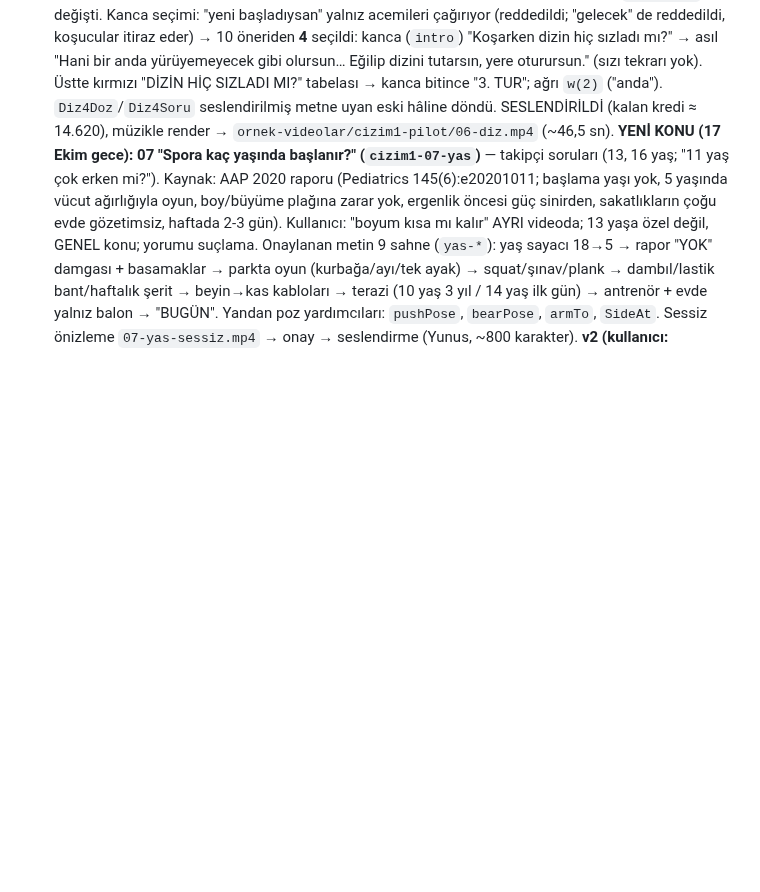
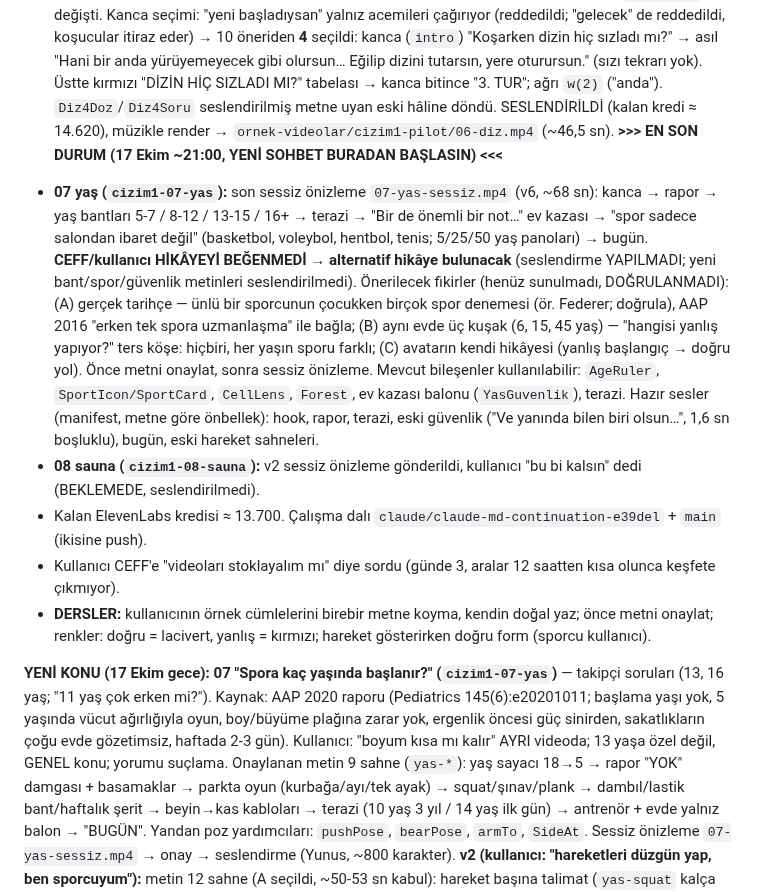
Before and after one commit to mervenurenul1-prog/Deneme-video-, a Markdown page: CLAUDE.md, the part around the change. GitHub-like rendering; blank space fills up the shorter version.

Commit message:
CLAUDE.md: yeni sohbet devir notu (07 hikâye beğenilmedi, alternatif aranacak; 08 beklemede)
Co-Authored-By: Claude Opus 5.5 <noreply@anthropic.com>
Claude-Session: https://claude.ai/code/session_013nBiyVUGvR8Natd9Qcstau

```diff
--- a/CLAUDE.md
+++ b/CLAUDE.md
@@ -66,6 +66,23 @@ Seslendirme betiği artık sahne başına `voiceId`/`voiceSettings` destekliyor
   yere oturursun." (sızı tekrarı yok). Üstte kırmızı "DİZİN HİÇ SIZLADI MI?" tabelası → kanca bitince "3. TUR"; ağrı
   `w(2)` ("anda"). `Diz4Doz`/`Diz4Soru` seslendirilmiş metne uyan eski hâline döndü. SESLENDİRİLDİ (kalan kredi ≈ 14.620),
   müzikle render → `ornek-videolar/cizim1-pilot/06-diz.mp4` (~46,5 sn).
+**>>> EN SON DURUM (17 Ekim ~21:00, YENİ SOHBET BURADAN BAŞLASIN) <<<**
+- **07 yaş (`cizim1-07-yas`):** son sessiz önizleme `07-yas-sessiz.mp4` (v6, ~68 sn): kanca → rapor → yaş bantları 5-7 /
+  8-12 / 13-15 / 16+ → terazi → "Bir de önemli bir not…" ev kazası → "spor sadece salondan ibaret değil" (basketbol,
+  voleybol, hentbol, tenis; 5/25/50 yaş panoları) → bugün. **CEFF/kullanıcı HİKÂYEYİ BEĞENMEDİ → alternatif hikâye
+  bulunacak** (seslendirme YAPILMADI; yeni bant/spor/güvenlik metinleri seslendirilmedi). Önerilecek fikirler (henüz
+  sunulmadı, DOĞRULANMADI): (A) gerçek tarihçe — ünlü bir sporcunun çocukken birçok spor denemesi (ör. Federer; doğrula),
+  AAP 2016 "erken tek spora uzmanlaşma" ile bağla; (B) aynı evde üç kuşak (6, 15, 45 yaş) — "hangisi yanlış yapıyor?"
+  ters köşe: hiçbiri, her yaşın sporu farklı; (C) avatarın kendi hikâyesi (yanlış başlangıç → doğru yol). Önce metni
+  onaylat, sonra sessiz önizleme. Mevcut bileşenler kullanılabilir: `AgeRuler`, `SportIcon/SportCard`, `CellLens`, `Forest`,
+  ev kazası balonu (`YasGuvenlik`), terazi. Hazır sesler (manifest, metne göre önbellek): hook, rapor, terazi, eski güvenlik
+  ("Ve yanında bilen biri olsun…", 1,6 sn boşluklu), bugün, eski hareket sahneleri.
+- **08 sauna (`cizim1-08-sauna`):** v2 sessiz önizleme gönderildi, kullanıcı "bu bi kalsın" dedi (BEKLEMEDE, seslendirilmedi).
+- Kalan ElevenLabs kredisi ≈ 13.700. Çalışma dalı `claude/claude-md-continuation-e39del` + `main` (ikisine push).
+- Kullanıcı CEFF'e "videoları stoklayalım mı" diye sordu (günde 3, aralar 12 saatten kısa olunca keşfete çıkmıyor).
+- **DERSLER:** kullanıcının örnek cümlelerini birebir metne koyma, kendin doğal yaz; önce metni onaylat; renkler: doğru =
+  lacivert, yanlış = kırmızı; hareket gösterirken doğru form (sporcu kullanıcı).
+
 **YENİ KONU (17 Ekim gece): 07 "Spora kaç yaşında başlanır?" (`cizim1-07-yas`)** — takipçi soruları (13, 16 yaş;
   "11 yaş çok erken mi?"). Kaynak: AAP 2020 raporu (Pediatrics 145(6):e20201011; başlama yaşı yok, 5 yaşında vücut ağırlığıyla
   oyun, boy/büyüme plağına zarar yok, ergenlik öncesi güç sinirden, sakatlıkların çoğu evde gözetimsiz, haftada 2-3 gün).
```
